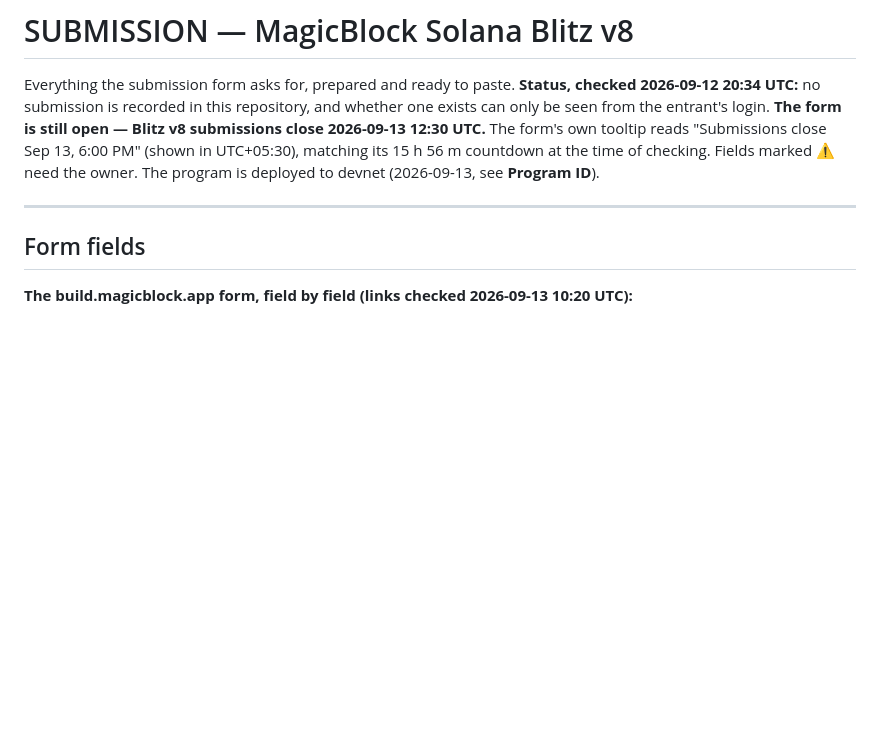
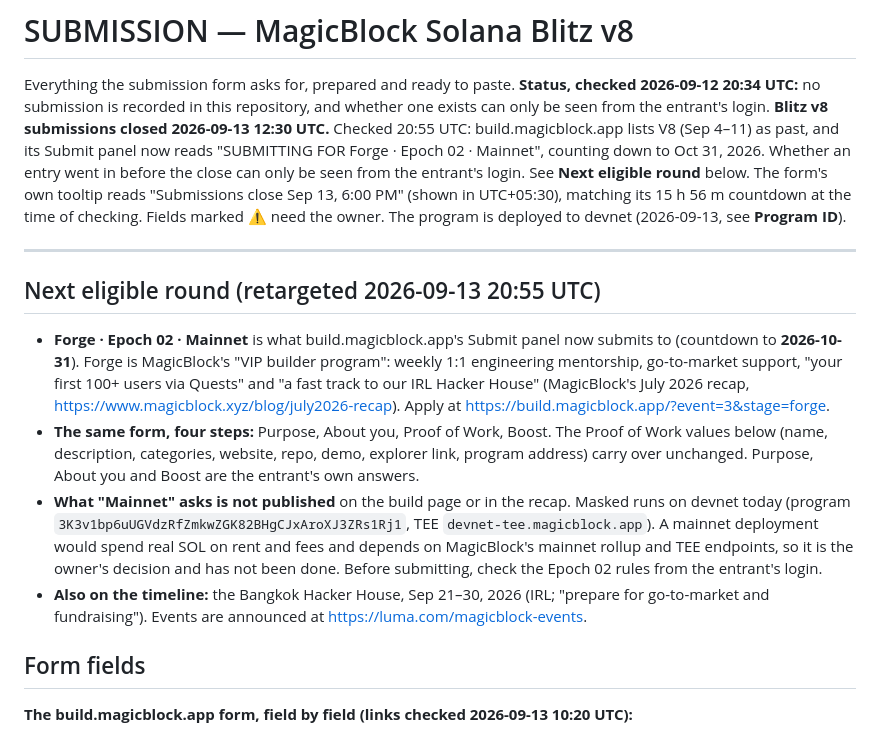
Before and after one commit to nickthelegend/masked, a Markdown page: SUBMISSION.md, the part around the change. Rendered like a GitHub page; blank space fills up the shorter version.

```diff
--- a/SUBMISSION.md
+++ b/SUBMISSION.md
@@ -3,13 +3,20 @@
 Everything the submission form asks for, prepared and ready to paste.
 **Status, checked 2026-09-12 20:34 UTC:** no submission is recorded in this
 repository, and whether one exists can only be seen from the entrant's login.
-**The form is still open — Blitz v8 submissions close 2026-09-13 12:30 UTC.**
+**Blitz v8 submissions closed 2026-09-13 12:30 UTC.** Checked 20:55 UTC: build.magicblock.app lists V8 (Sep 4–11) as past, and its Submit panel now reads "SUBMITTING FOR Forge · Epoch 02 · Mainnet", counting down to Oct 31, 2026. Whether an entry went in before the close can only be seen from the entrant's login. See **Next eligible round** below.
 The form's own tooltip reads "Submissions close Sep 13, 6:00 PM" (shown in
 UTC+05:30), matching its 15 h 56 m countdown at the time of checking. Fields
 marked ⚠ need the owner. The program is deployed to devnet (2026-09-13, see
 **Program ID**).
 
 ---
+
+## Next eligible round (retargeted 2026-09-13 20:55 UTC)
+
+- **Forge · Epoch 02 · Mainnet** is what build.magicblock.app's Submit panel now submits to (countdown to **2026-10-31**). Forge is MagicBlock's "VIP builder program": weekly 1:1 engineering mentorship, go-to-market support, "your first 100+ users via Quests" and "a fast track to our IRL Hacker House" (MagicBlock's July 2026 recap, https://www.magicblock.xyz/blog/july2026-recap). Apply at https://build.magicblock.app/?event=3&stage=forge.
+- **The same form, four steps:** Purpose, About you, Proof of Work, Boost. The Proof of Work values below (name, description, categories, website, repo, demo, explorer link, program address) carry over unchanged. Purpose, About you and Boost are the entrant's own answers.
+- **What "Mainnet" asks is not published** on the build page or in the recap. Masked runs on devnet today (program `3K3v1bp6uUGVdzRfZmkwZGK82BHgCJxAroXJ3ZRs1Rj1`, TEE `devnet-tee.magicblock.app`). A mainnet deployment would spend real SOL on rent and fees and depends on MagicBlock's mainnet rollup and TEE endpoints, so it is the owner's decision and has not been done. Before submitting, check the Epoch 02 rules from the entrant's login.
+- **Also on the timeline:** the Bangkok Hacker House, Sep 21–30, 2026 (IRL; "prepare for go-to-market and fundraising"). Events are announced at https://luma.com/magicblock-events.
 
 ## Form fields
 
```
Also changed, not shown: PLAN.md (+27 -7 lines).
